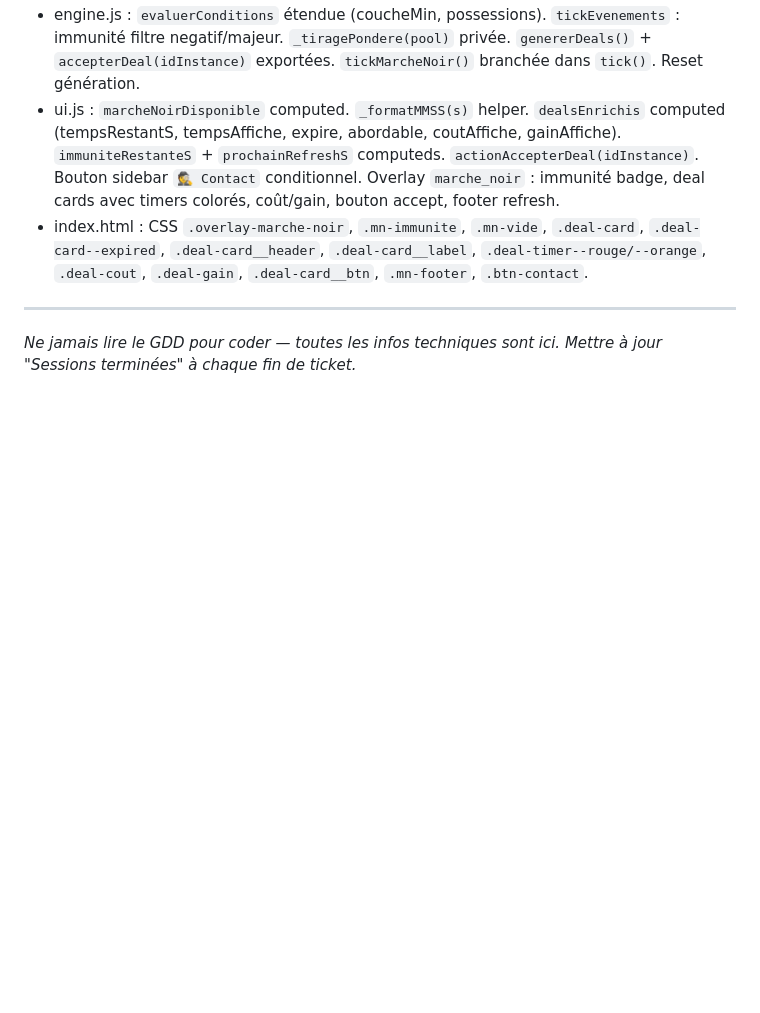
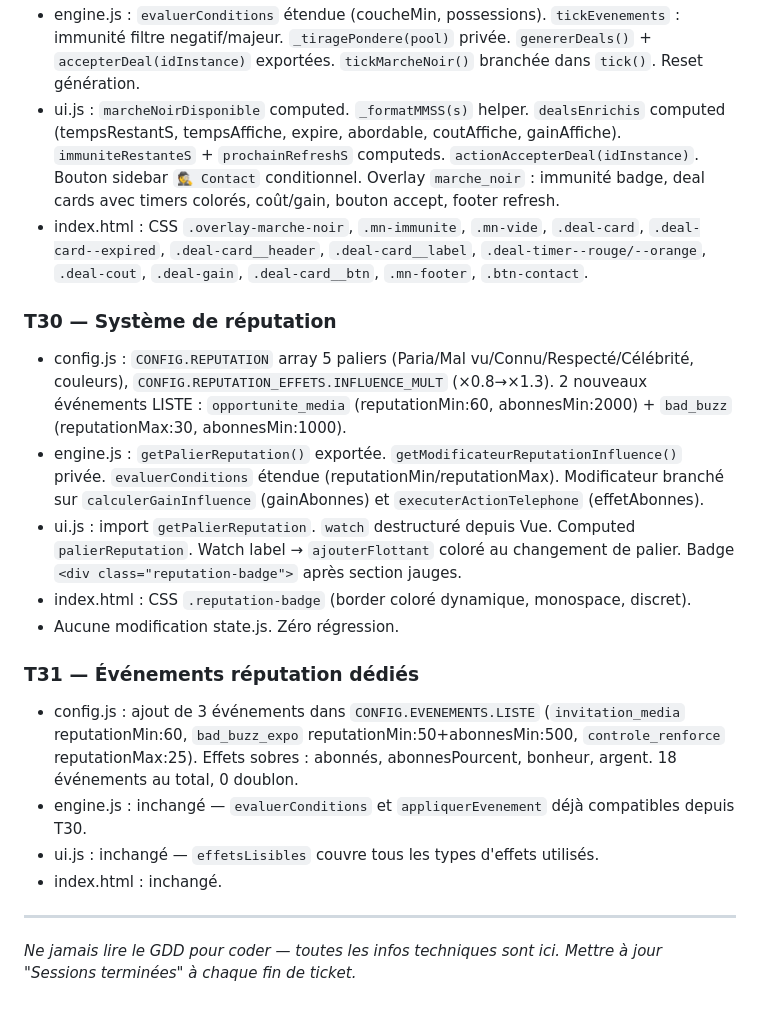
Before and after one commit to sypho92i/Legacy, a Markdown page: CLAUDE.md, the part around the change. GitHub-like rendering; blank space fills up the shorter version.

Commit message:
docs: add T30 and T31 entries to CLAUDE.md sessions terminées
Co-Authored-By: Claude Sonnet 4.6 <noreply@anthropic.com>

```diff
--- a/CLAUDE.md
+++ b/CLAUDE.md
@@ -726,6 +726,19 @@ Restructurer `<main class="zone-centrale">` :
 - ui.js : `marcheNoirDisponible` computed. `_formatMMSS(s)` helper. `dealsEnrichis` computed (tempsRestantS, tempsAffiche, expire, abordable, coutAffiche, gainAffiche). `immuniteRestanteS` + `prochainRefreshS` computeds. `actionAccepterDeal(idInstance)`. Bouton sidebar `🕵️ Contact` conditionnel. Overlay `marche_noir` : immunité badge, deal cards avec timers colorés, coût/gain, bouton accept, footer refresh.
 - index.html : CSS `.overlay-marche-noir`, `.mn-immunite`, `.mn-vide`, `.deal-card`, `.deal-card--expired`, `.deal-card__header`, `.deal-card__label`, `.deal-timer--rouge/--orange`, `.deal-cout`, `.deal-gain`, `.deal-card__btn`, `.mn-footer`, `.btn-contact`.
 
+### T30 — Système de réputation
+- config.js : `CONFIG.REPUTATION` array 5 paliers (Paria/Mal vu/Connu/Respecté/Célébrité, couleurs), `CONFIG.REPUTATION_EFFETS.INFLUENCE_MULT` (×0.8→×1.3). 2 nouveaux événements LISTE : `opportunite_media` (reputationMin:60, abonnesMin:2000) + `bad_buzz` (reputationMax:30, abonnesMin:1000).
+- engine.js : `getPalierReputation()` exportée. `getModificateurReputationInfluence()` privée. `evaluerConditions` étendue (reputationMin/reputationMax). Modificateur branché sur `calculerGainInfluence` (gainAbonnes) et `executerActionTelephone` (effetAbonnes).
+- ui.js : import `getPalierReputation`. `watch` destructuré depuis Vue. Computed `palierReputation`. Watch label → `ajouterFlottant` coloré au changement de palier. Badge `<div class="reputation-badge">` après section jauges.
+- index.html : CSS `.reputation-badge` (border coloré dynamique, monospace, discret).
+- Aucune modification state.js. Zéro régression.
+
+### T31 — Événements réputation dédiés
+- config.js : ajout de 3 événements dans `CONFIG.EVENEMENTS.LISTE` (`invitation_media` reputationMin:60, `bad_buzz_expo` reputationMin:50+abonnesMin:500, `controle_renforce` reputationMax:25). Effets sobres : abonnés, abonnesPourcent, bonheur, argent. 18 événements au total, 0 doublon.
+- engine.js : inchangé — `evaluerConditions` et `appliquerEvenement` déjà compatibles depuis T30.
+- ui.js : inchangé — `effetsLisibles` couvre tous les types d'effets utilisés.
+- index.html : inchangé.
+
 ---
 *Ne jamais lire le GDD pour coder — toutes les infos techniques sont ici.*
 *Mettre à jour "Sessions terminées" à chaque fin de ticket.*
```
